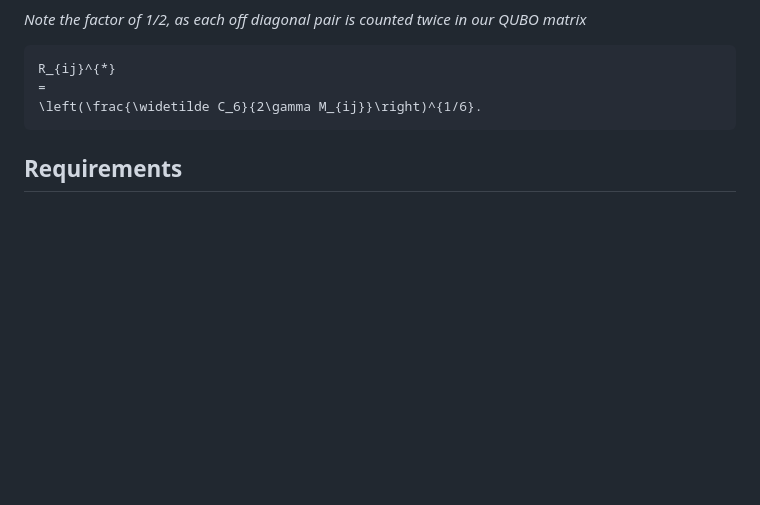
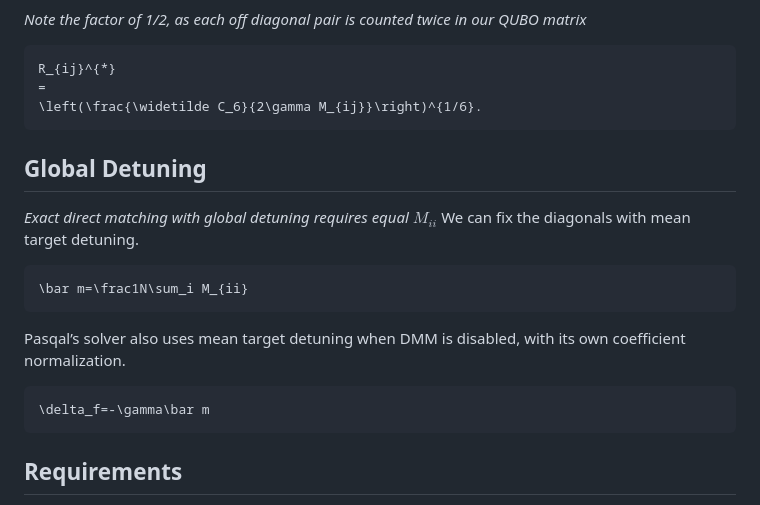
Before and after one commit to 1Aiden-K/compact-slack-free-encoding-model, a Markdown page: README.md, the part around the change. Drawn GitHub-style; blank space fills up the shorter version.

Commit message:
Global Detuning

````diff
--- a/README.md
+++ b/README.md
@@ -405,6 +405,19 @@ R_{ij}^{*}
 \left(\frac{\widetilde C_6}{2\gamma M_{ij}}\right)^{1/6}.
 ```
 
+## Global Detuning
+*Exact direct matching with global detuning requires equal $M_{ii}$*
+We can fix the diagonals with mean target detuning.
+```math
+\bar m=\frac1N\sum_i M_{ii}
+```
+
+Pasqal’s solver also uses mean target detuning when DMM is disabled, with its own coefficient normalization.
+
+```math
+\delta_f=-\gamma\bar m
+```
+
 
 
 ## Requirements
````
